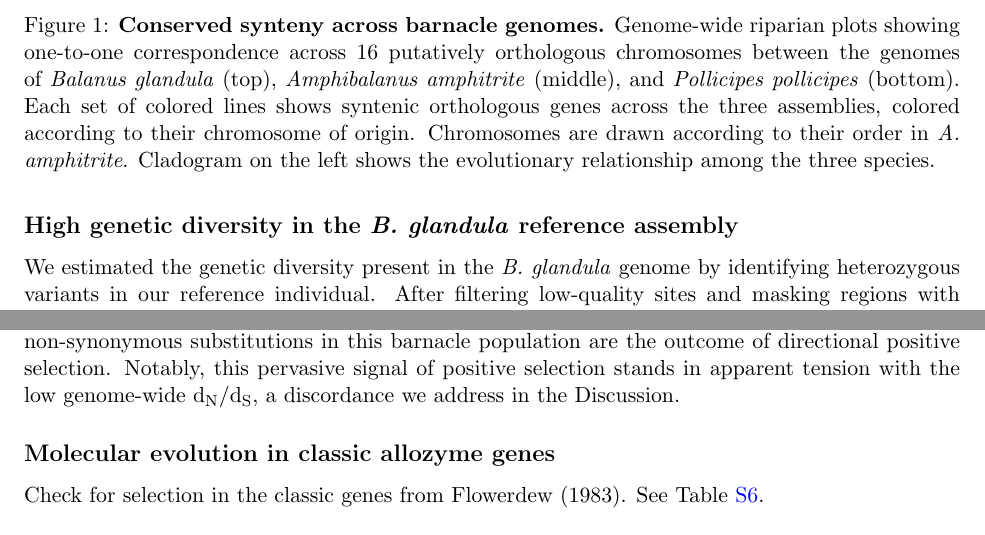
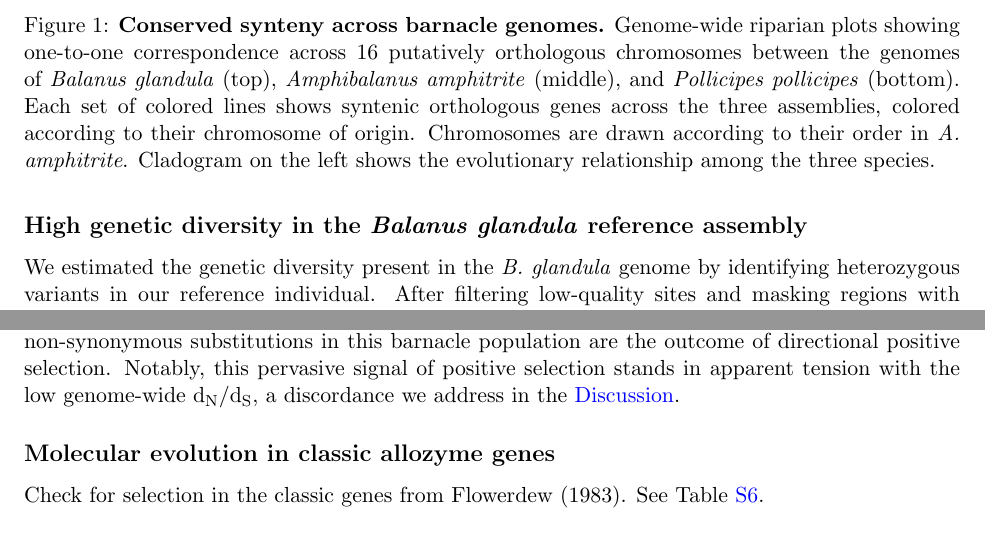
Before and after one commit to kr-colab/balanus_genome_ms, a LaTeX paper (docs/barnacle_genome_ms.tex): two parts of pages 5 and 8 of 58, joined at a grey line, cut so that both start at the same text. Compiled offline with pdfLaTeX.

Commit message:
more small changes

```diff
--- a/docs/barnacle_genome_ms.tex
+++ b/docs/barnacle_genome_ms.tex
@@ -354,7 +354,7 @@ rearrangements have not been a major driver of diversification in barnacles.
     \label{fig:synteny}
 \end{figure}
 
-\subsection*{High genetic diversity in the \bgla{} reference assembly}
+\subsection*{High genetic diversity in the \balgla{} reference assembly}
 
 We estimated the genetic diversity present in the \bgla{} genome by identifying
 heterozygous variants in our reference individual. After filtering low-quality sites
@@ -555,7 +555,7 @@ Regardless of the metric used, both $\alpha_\text{TG}$ and $\alpha_\text{asym}$
 that the majority of non-synonymous substitutions in this barnacle population are the
 outcome of directional positive selection.
 Notably, this pervasive signal of positive selection stands in apparent tension with
-the low genome-wide \dnds{}, a discordance we address in the Discussion.
+the low genome-wide \dnds{}, a discordance we address in the \nameref{sec:discussion}.
 
 % MK test volcano plot
 \begin{figure}[ht]
```
Also changed, not shown: docs/barnacle_genome_ms.tex (6 more changed lines).
